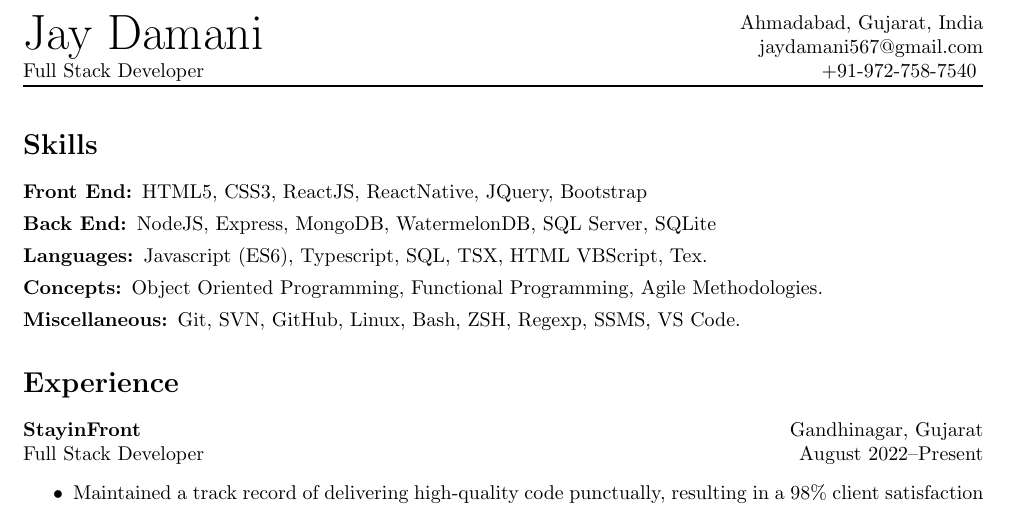
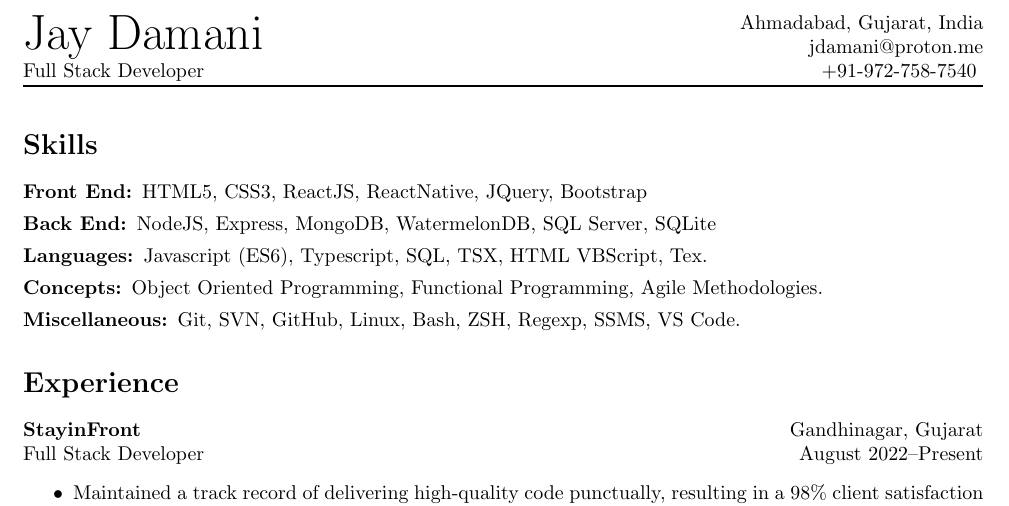
Before and after one commit to jaydamani/resume, a LaTeX document (jay_damani.tex): part of the page, cut so that both start at the same text. Compiled offline with pdfLaTeX.

Commit message:
update email

```diff
--- a/jay_damani.tex
+++ b/jay_damani.tex
@@ -55,8 +55,8 @@ urlcolor=black,
 
 \fancyhead[R]{
     Ahmadabad, Gujarat, India \\
-    \href{mailto:jaydamani567@gmail.com}{jaydamani567@gmail.com} \\
-    \href{tel:+91-9727587540}{ +91-972-758-7540}
+    \href{mailto:jaydamani567@gmail.com}{jdamani@proton.me} \\
+    \href{tel:+91-9727587540}{+91-972-758-7540}
     % \faIcon{github}\href{https://github.com/jaydamani}{/jaydamani} \\
     % \faIcon{linkedin}\href{https://www.linkedin.com/in/damani-jay/}{/damani-jay}
 }
```
Also changed, not shown: jay_damani.pdf.
